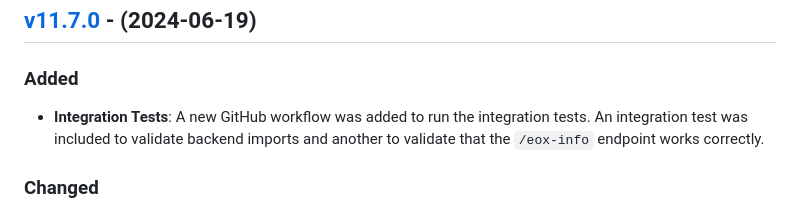
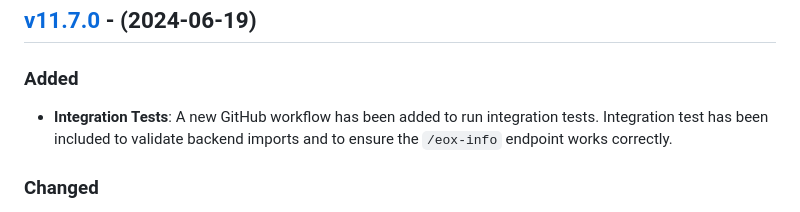
Before and after one commit to eduNEXT/eox-tenant, a Markdown page: CHANGELOG.md, the part around the change. GitHub-like rendering.

Commit message:
chore: address PR review

```diff
--- a/CHANGELOG.md
+++ b/CHANGELOG.md
@@ -9,9 +9,9 @@ and this project adheres to [Semantic Versioning](https://semver.org/spec/v2.0.0
 
 ### Added
 
-- **Integration Tests**: A new GitHub workflow was added to run the integration
-  tests. An integration test was included to validate backend imports and
-  another to validate that the `/eox-info` endpoint works correctly.
+- **Integration Tests**: A new GitHub workflow has been added to run
+  integration tests. Integration test has been included to validate backend
+  imports and to ensure the `/eox-info` endpoint works correctly.
 
 ### Changed
 
```
